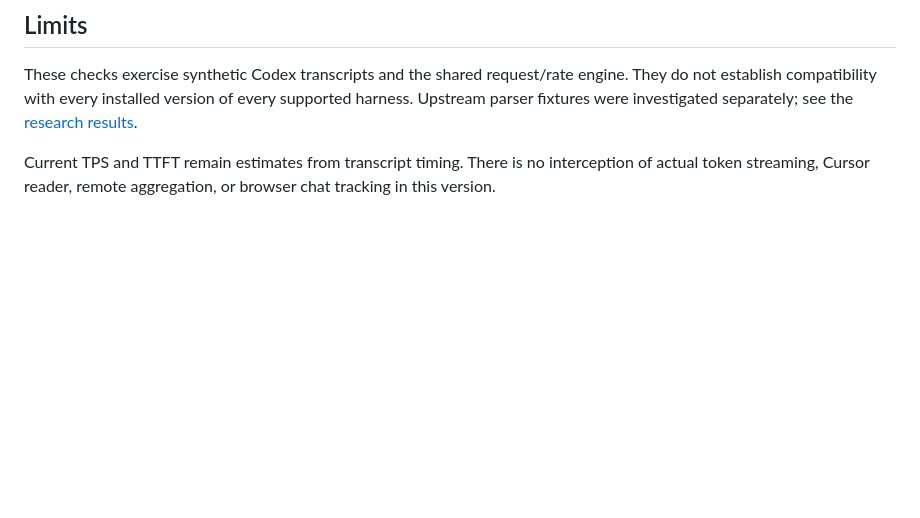
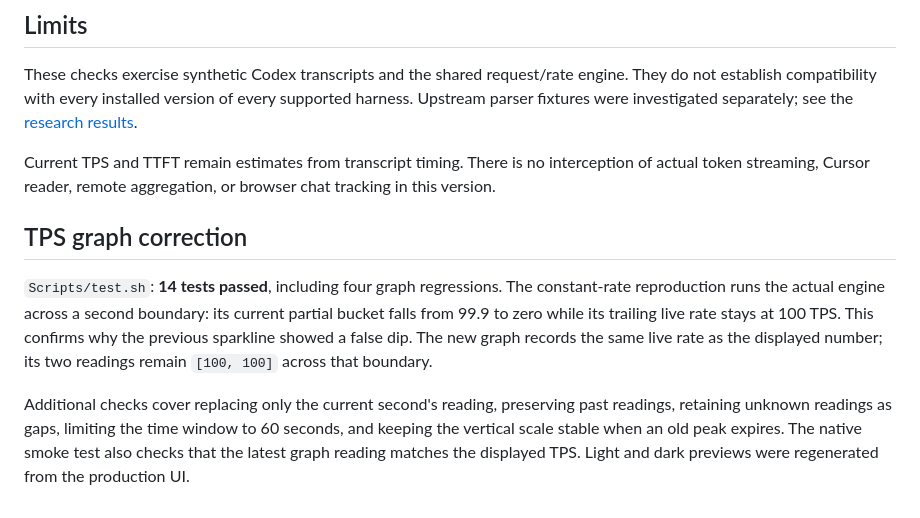
Before and after one commit to ikim0106/tobken, a Markdown page: docs/verification.md, the part around the change. Drawn GitHub-style; blank space fills up the shorter version.

```diff
--- a/docs/verification.md
+++ b/docs/verification.md
@@ -58,3 +58,18 @@ see the [research results](../research/reports/verification.md).
 Current TPS and TTFT remain estimates from transcript timing. There is no
 interception of actual token streaming, Cursor reader, remote aggregation, or
 browser chat tracking in this version.
+
+## TPS graph correction
+
+`Scripts/test.sh`: **14 tests passed**, including four graph regressions.
+The constant-rate reproduction runs the actual engine across a second boundary:
+its current partial bucket falls from 99.9 to zero while its trailing live rate
+stays at 100 TPS. This confirms why the previous sparkline showed a false dip.
+The new graph records the same live rate as the displayed number; its two
+readings remain `[100, 100]` across that boundary.
+
+Additional checks cover replacing only the current second's reading, preserving
+past readings, retaining unknown readings as gaps, limiting the time window to
+60 seconds, and keeping the vertical scale stable when an old peak expires.
+The native smoke test also checks that the latest graph reading matches the
+displayed TPS. Light and dark previews were regenerated from the production UI.
```
Also changed, not shown: README.md (+5 -0 lines), docs/tobken-dark.png, docs/tobken-light.png, 7 other files.
